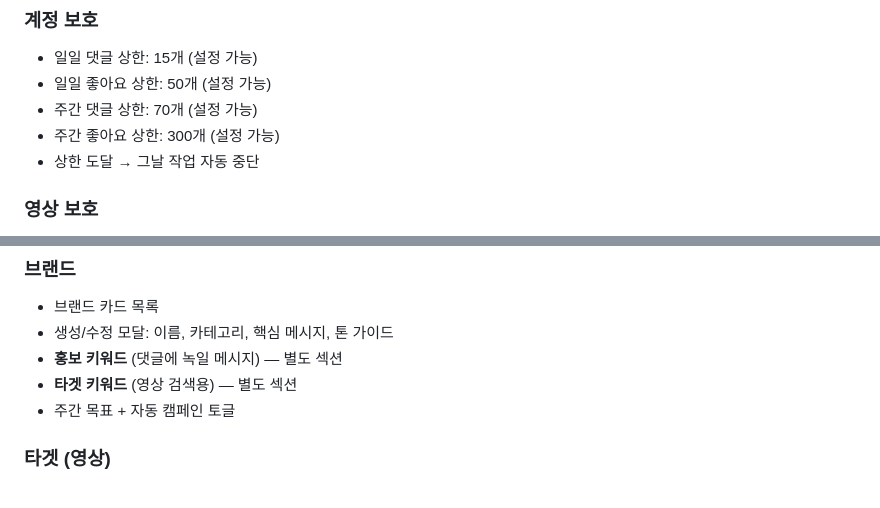
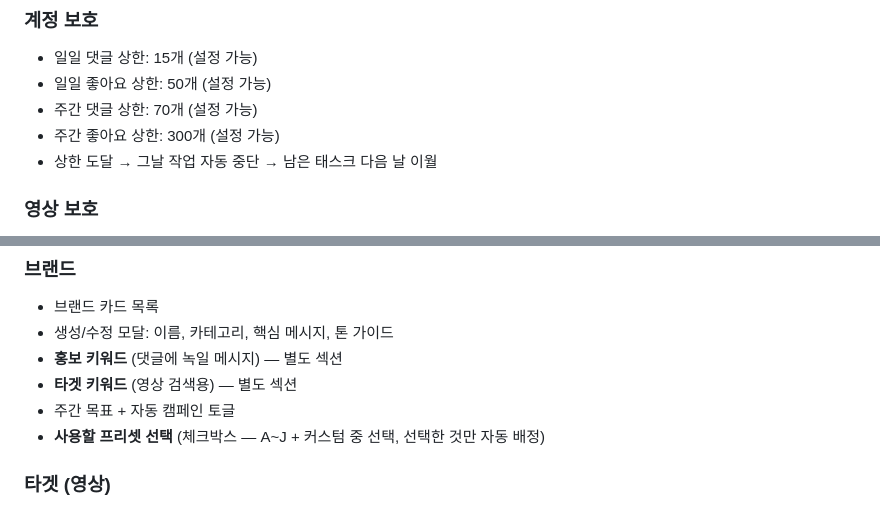
Before and after one commit to tony4jr/hydra, a Markdown page: docs/HYDRA-V2-FINAL-SPEC.md, 2 parts joined by grey strips. Drawn GitHub-style.

```diff
--- a/docs/HYDRA-V2-FINAL-SPEC.md
+++ b/docs/HYDRA-V2-FINAL-SPEC.md
@@ -243,7 +255,7 @@ Worker PC (N대, Windows/Mac):
 - 일일 좋아요 상한: 50개 (설정 가능)
 - 주간 댓글 상한: 70개 (설정 가능)
 - 주간 좋아요 상한: 300개 (설정 가능)
-- 상한 도달 → 그날 작업 자동 중단
+- 상한 도달 → 그날 작업 자동 중단 → 남은 태스크 다음 날 이월
 
 ### 영상 보호
 - 같은 계정 + 같은 영상 = 1회만
@@ -331,6 +343,7 @@ Worker PC (N대, Windows/Mac):
 - **홍보 키워드** (댓글에 녹일 메시지) — 별도 섹션
 - **타겟 키워드** (영상 검색용) — 별도 섹션
 - 주간 목표 + 자동 캠페인 토글
+- **사용할 프리셋 선택** (체크박스 — A~J + 커스텀 중 선택, 선택한 것만 자동 배정)
 
 ### 타겟 (영상)
 - 수집된 영상 테이블 (제목, 채널, 조회수, 댓글수, 숏/롱, 상태)
```
Also changed, not shown: other parts of docs/HYDRA-V2-FINAL-SPEC.md (+38 -5 lines).
